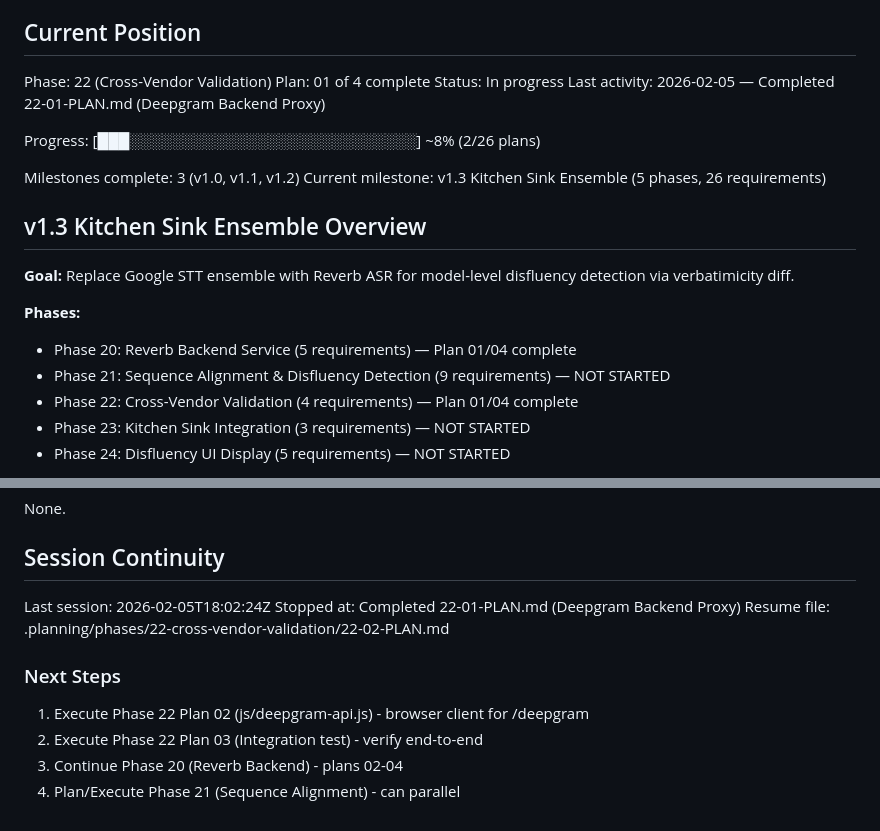
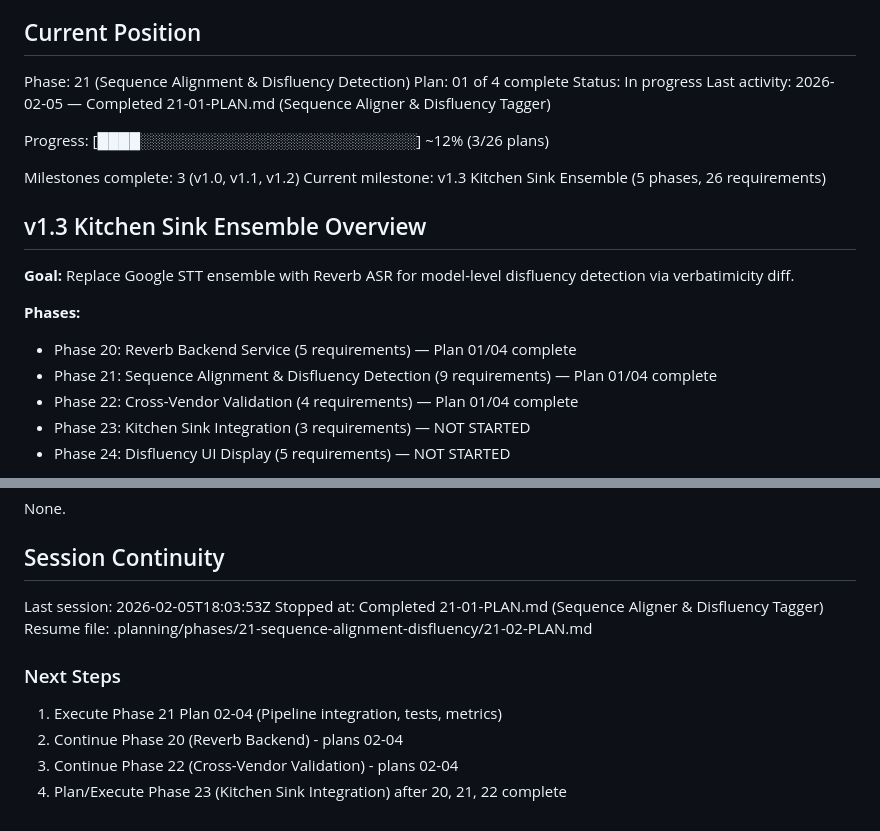
Before and after one commit to LBranigan/Pacer, a Markdown page: .planning/STATE.md, 2 parts joined by grey strips. Rendered like a GitHub page.

Commit message:
docs(21-01): complete Sequence Aligner & Disfluency Tagger plan
Tasks completed: 2/2
- Create sequence-aligner.js with Needleman-Wunsch
- Create disfluency-tagger.js with classification and stats

Requirements covered: DISF-01 through DISF-07, INTG-03, INTG-04
SUMMARY: .planning/phases/21-sequence-alignment-disfluency/21-01-SUMMARY.md

```diff
--- a/.planning/STATE.md
+++ b/.planning/STATE.md
@@ -9,12 +9,12 @@ See: .planning/PROJECT.md (updated 2026-02-05)
 
 ## Current Position
 
-Phase: 22 (Cross-Vendor Validation)
+Phase: 21 (Sequence Alignment & Disfluency Detection)
 Plan: 01 of 4 complete
 Status: In progress
-Last activity: 2026-02-05 — Completed 22-01-PLAN.md (Deepgram Backend Proxy)
+Last activity: 2026-02-05 — Completed 21-01-PLAN.md (Sequence Aligner & Disfluency Tagger)
 
-Progress: [███░░░░░░░░░░░░░░░░░░░░░░░░░░░] ~8% (2/26 plans)
+Progress: [████░░░░░░░░░░░░░░░░░░░░░░░░░░] ~12% (3/26 plans)
 
 Milestones complete: 3 (v1.0, v1.1, v1.2)
 Current milestone: v1.3 Kitchen Sink Ensemble (5 phases, 26 requirements)
@@ -25,7 +25,7 @@ Current milestone: v1.3 Kitchen Sink Ensemble (5 phases, 26 requirements)
 
 **Phases:**
 - Phase 20: Reverb Backend Service (5 requirements) — Plan 01/04 complete
-- Phase 21: Sequence Alignment & Disfluency Detection (9 requirements) — NOT STARTED
+- Phase 21: Sequence Alignment & Disfluency Detection (9 requirements) — Plan 01/04 complete
 - Phase 22: Cross-Vendor Validation (4 requirements) — Plan 01/04 complete
 - Phase 23: Kitchen Sink Integration (3 requirements) — NOT STARTED
 - Phase 24: Disfluency UI Display (5 requirements) — NOT STARTED
@@ -102,13 +102,13 @@ None.
 
 ## Session Continuity
 
-Last session: 2026-02-05T18:02:24Z
-Stopped at: Completed 22-01-PLAN.md (Deepgram Backend Proxy)
-Resume file: .planning/phases/22-cross-vendor-validation/22-02-PLAN.md
+Last session: 2026-02-05T18:03:53Z
+Stopped at: Completed 21-01-PLAN.md (Sequence Aligner & Disfluency Tagger)
+Resume file: .planning/phases/21-sequence-alignment-disfluency/21-02-PLAN.md
 
 ### Next Steps
 
-1. Execute Phase 22 Plan 02 (js/deepgram-api.js) - browser client for /deepgram
-2. Execute Phase 22 Plan 03 (Integration test) - verify end-to-end
-3. Continue Phase 20 (Reverb Backend) - plans 02-04
-4. Plan/Execute Phase 21 (Sequence Alignment) - can parallel
+1. Execute Phase 21 Plan 02-04 (Pipeline integration, tests, metrics)
+2. Continue Phase 20 (Reverb Backend) - plans 02-04
+3. Continue Phase 22 (Cross-Vendor Validation) - plans 02-04
+4. Plan/Execute Phase 23 (Kitchen Sink Integration) after 20, 21, 22 complete
```
Also changed, not shown: 1 other file.
